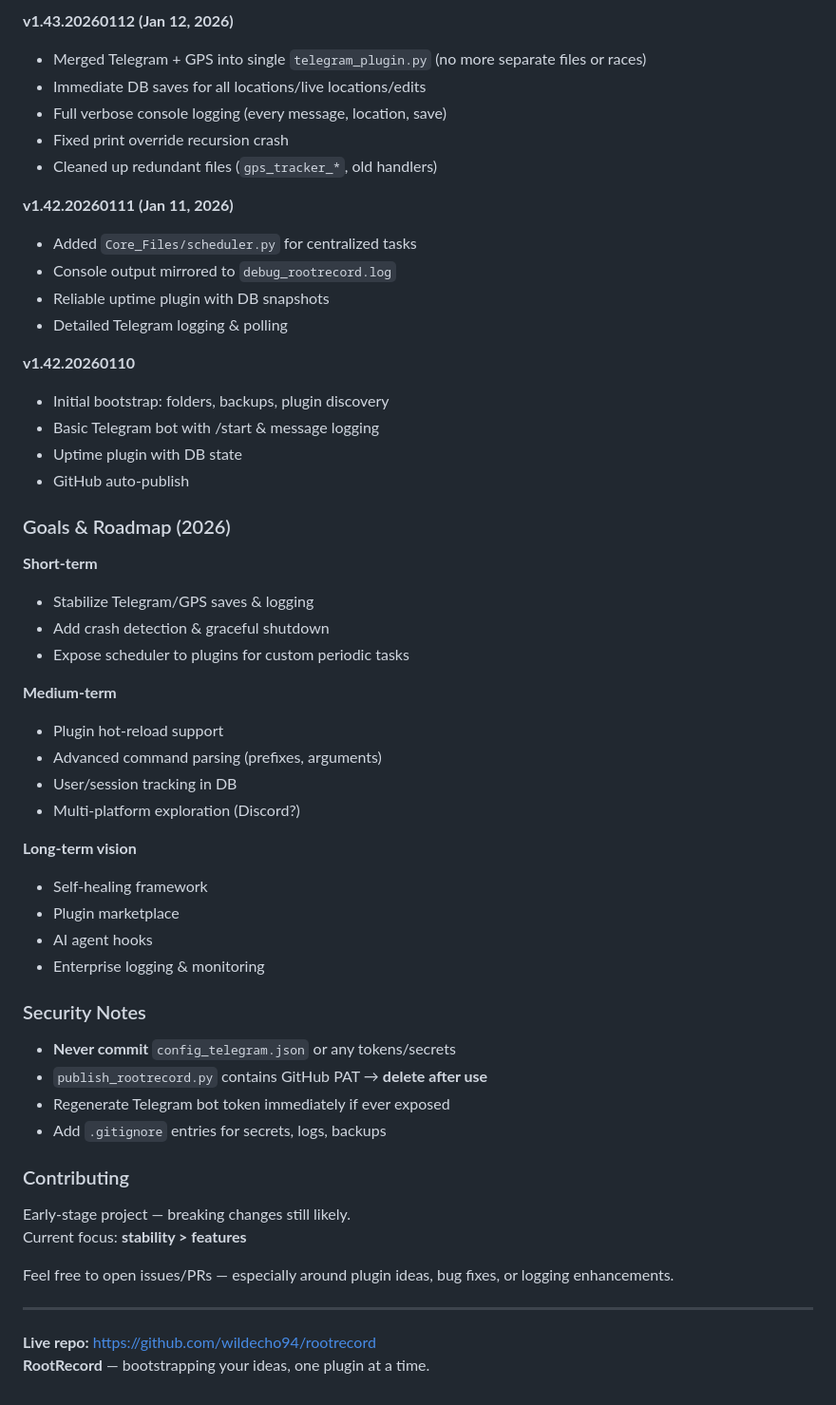
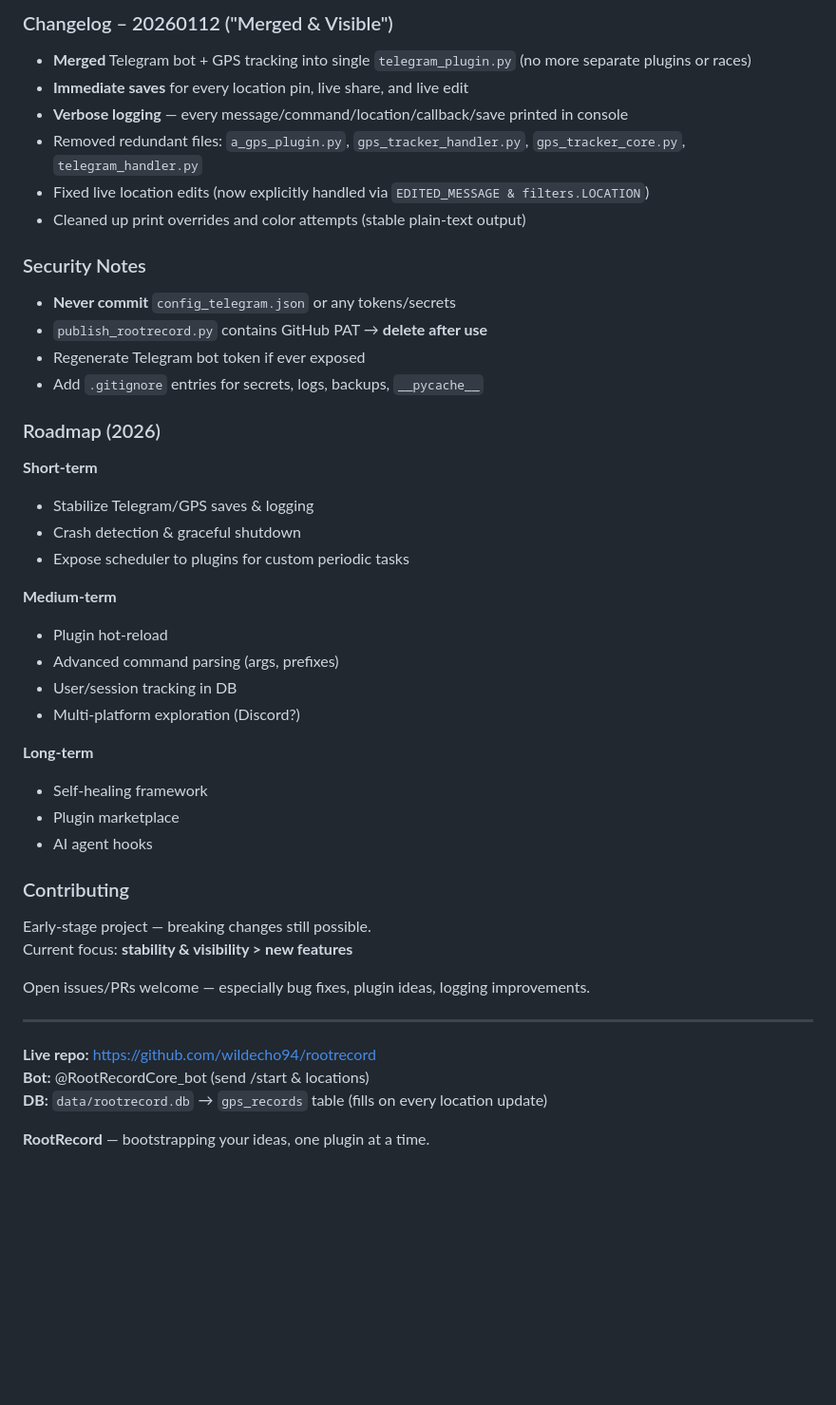
Before and after one commit to wildecho94/rootrecord, a Markdown page: README.md, the part around one of its changes. Shown at 95% size. Rendered like a GitHub page; blank space fills up the shorter version.

```diff
--- a/README.md
+++ b/README.md
@@ -70,56 +55,48 @@ RootRecord is a lightweight, extensible framework for building modular Python ap
 
-**v1.43.20260112 (Jan 12, 2026)**
-- Merged Telegram + GPS into single `telegram_plugin.py` (no more separate files or races)
-- Immediate DB saves for all locations/live locations/edits
-- Full verbose console logging (every message, location, save)
-- Fixed print override recursion crash
-- Cleaned up redundant files (`gps_tracker_*`, old handlers)
+### Changelog – 20260112 ("Merged & Visible")
 
-**v1.42.20260111 (Jan 11, 2026)**
-- Added `Core_Files/scheduler.py` for centralized tasks
-- Console output mirrored to `debug_rootrecord.log`
-- Reliable uptime plugin with DB snapshots
-- Detailed Telegram logging & polling
-
-**v1.42.20260110**
-- Initial bootstrap: folders, backups, plugin discovery
-- Basic Telegram bot with /start & message logging
-- Uptime plugin with DB state
-- GitHub auto-publish
-
-### Goals & Roadmap (2026)
-
-**Short-term**
-- Stabilize Telegram/GPS saves & logging
-- Add crash detection & graceful shutdown
-- Expose scheduler to plugins for custom periodic tasks
-
-**Medium-term**
-- Plugin hot-reload support
-- Advanced command parsing (prefixes, arguments)
-- User/session tracking in DB
-- Multi-platform exploration (Discord?)
-
-**Long-term vision**
-- Self-healing framework
-- Plugin marketplace
-- AI agent hooks
-- Enterprise logging & monitoring
+- **Merged** Telegram bot + GPS tracking into single `telegram_plugin.py` (no more separate plugins or races)
+- **Immediate saves** for every location pin, live share, and live edit
+- **Verbose logging** — every message/command/location/callback/save printed in console
+- Removed redundant files: `a_gps_plugin.py`, `gps_tracker_handler.py`, `gps_tracker_core.py`, `telegram_handler.py`
+- Fixed live location edits (now explicitly handled via `EDITED_MESSAGE & filters.LOCATION`)
+- Cleaned up print overrides and color attempts (stable plain-text output)
 
 ### Security Notes
 
 - **Never commit** `config_telegram.json` or any tokens/secrets
 - `publish_rootrecord.py` contains GitHub PAT → **delete after use**
-- Regenerate Telegram bot token immediately if ever exposed
-- Add `.gitignore` entries for secrets, logs, backups
+- Regenerate Telegram bot token if ever exposed
+- Add `.gitignore` entries for secrets, logs, backups, `__pycache__`
+
+### Roadmap (2026)
+
+**Short-term**
+- Stabilize Telegram/GPS saves & logging
+- Crash detection & graceful shutdown
+- Expose scheduler to plugins for custom periodic tasks
+
+**Medium-term**
+- Plugin hot-reload
+- Advanced command parsing (args, prefixes)
+- User/session tracking in DB
+- Multi-platform exploration (Discord?)
+
+**Long-term**
+- Self-healing framework
+- Plugin marketplace
+- AI agent hooks
 
 ### Contributing
 
-Early-stage project — breaking changes still likely.
-Current focus: **stability > features**
+Early-stage project — breaking changes still possible.
+Current focus: **stability & visibility > new features**
 
-Feel free to open issues/PRs — especially around plugin ideas, bug fixes, or logging enhancements.
+Open issues/PRs welcome — especially bug fixes, plugin ideas, logging improvements.
 
 ---
 **Live repo:** https://github.com/wildecho94/rootrecord
+**Bot:** @RootRecordCore_bot (send /start & locations)
+**DB:** `data/rootrecord.db` → `gps_records` table (fills on every location update)
+
 **RootRecord** — bootstrapping your ideas, one plugin at a time.
```
Also changed, not shown: other parts of README.md (+27 -42 lines).
